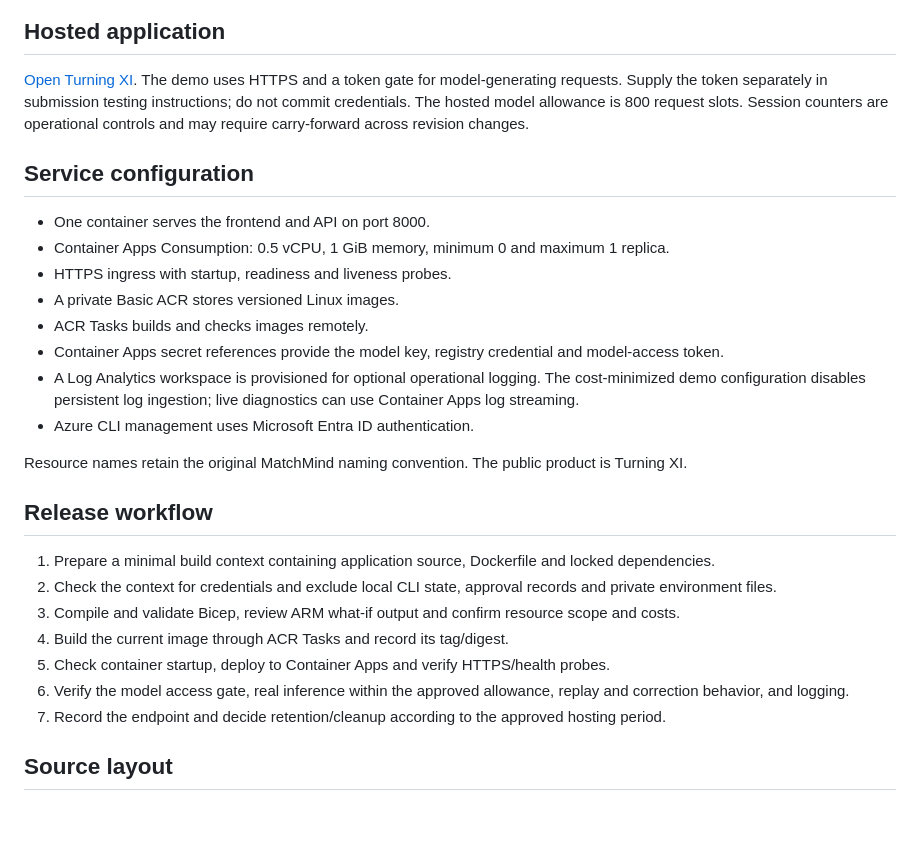
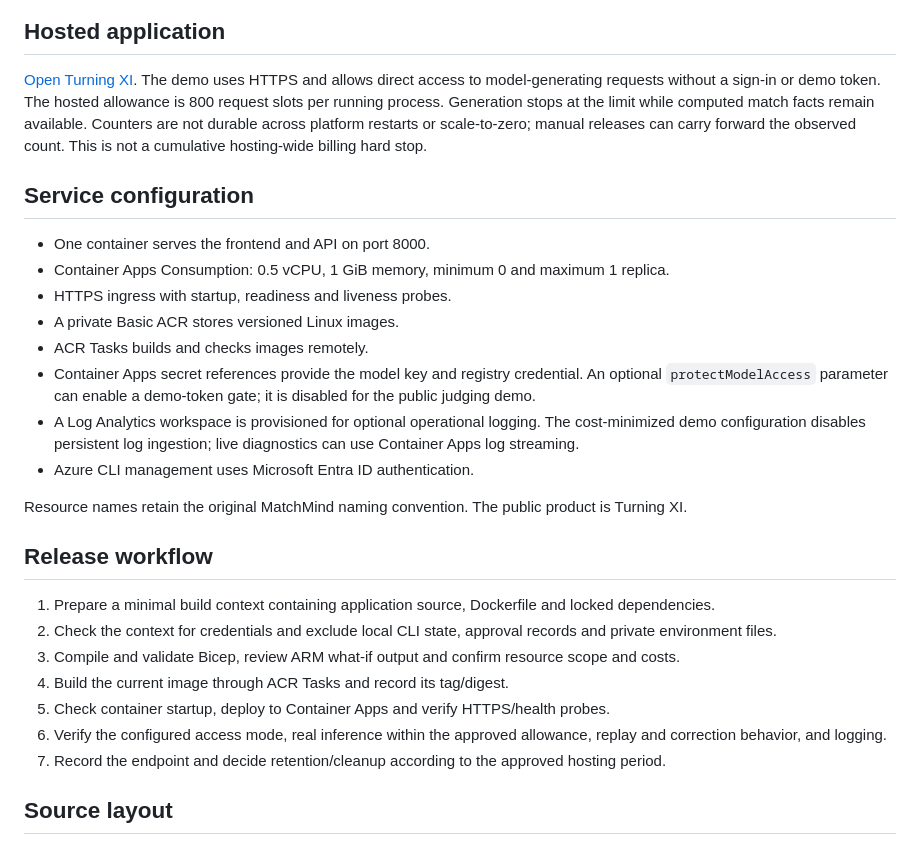
Before and after one commit to jumplei/turning-xi, a Markdown page: docs/AZURE_DEPLOYMENT.md, the part around the change. GitHub-like rendering; blank space fills up the shorter version.

Commit message:
Document direct access and process-level model limits

```diff
--- a/docs/AZURE_DEPLOYMENT.md
+++ b/docs/AZURE_DEPLOYMENT.md
@@ -14,7 +14,7 @@ flowchart LR
 
 ## Hosted application
 
-[Open Turning XI](https://ca-matchmind.jollystone-6e63690c.eastus2.azurecontainerapps.io). The demo uses HTTPS and a token gate for model-generating requests. Supply the token separately in submission testing instructions; do not commit credentials. The hosted model allowance is 800 request slots. Session counters are operational controls and may require carry-forward across revision changes.
+[Open Turning XI](https://ca-matchmind.jollystone-6e63690c.eastus2.azurecontainerapps.io). The demo uses HTTPS and allows direct access to model-generating requests without a sign-in or demo token. The hosted allowance is 800 request slots per running process. Generation stops at the limit while computed match facts remain available. Counters are not durable across platform restarts or scale-to-zero; manual releases can carry forward the observed count. This is not a cumulative hosting-wide billing hard stop.
 
 ## Service configuration
 
@@ -23,7 +23,7 @@ flowchart LR
 - HTTPS ingress with startup, readiness and liveness probes.
 - A private Basic ACR stores versioned Linux images.
 - ACR Tasks builds and checks images remotely.
-- Container Apps secret references provide the model key, registry credential and model-access token.
+- Container Apps secret references provide the model key and registry credential. An optional `protectModelAccess` parameter can enable a demo-token gate; it is disabled for the public judging demo.
 - A Log Analytics workspace is provisioned for optional operational logging. The cost-minimized demo configuration disables persistent log ingestion; live diagnostics can use Container Apps log streaming.
 - Azure CLI management uses Microsoft Entra ID authentication.
 
@@ -36,7 +36,7 @@ Resource names retain the original MatchMind naming convention. The public produ
 3. Compile and validate Bicep, review ARM what-if output and confirm resource scope and costs.
 4. Build the current image through ACR Tasks and record its tag/digest.
 5. Check container startup, deploy to Container Apps and verify HTTPS/health probes.
-6. Verify the model access gate, real inference within the approved allowance, replay and correction behavior, and logging.
+6. Verify the configured access mode, real inference within the approved allowance, replay and correction behavior, and logging.
 7. Record the endpoint and decide retention/cleanup according to the approved hosting period.
 
 ## Source layout
```
